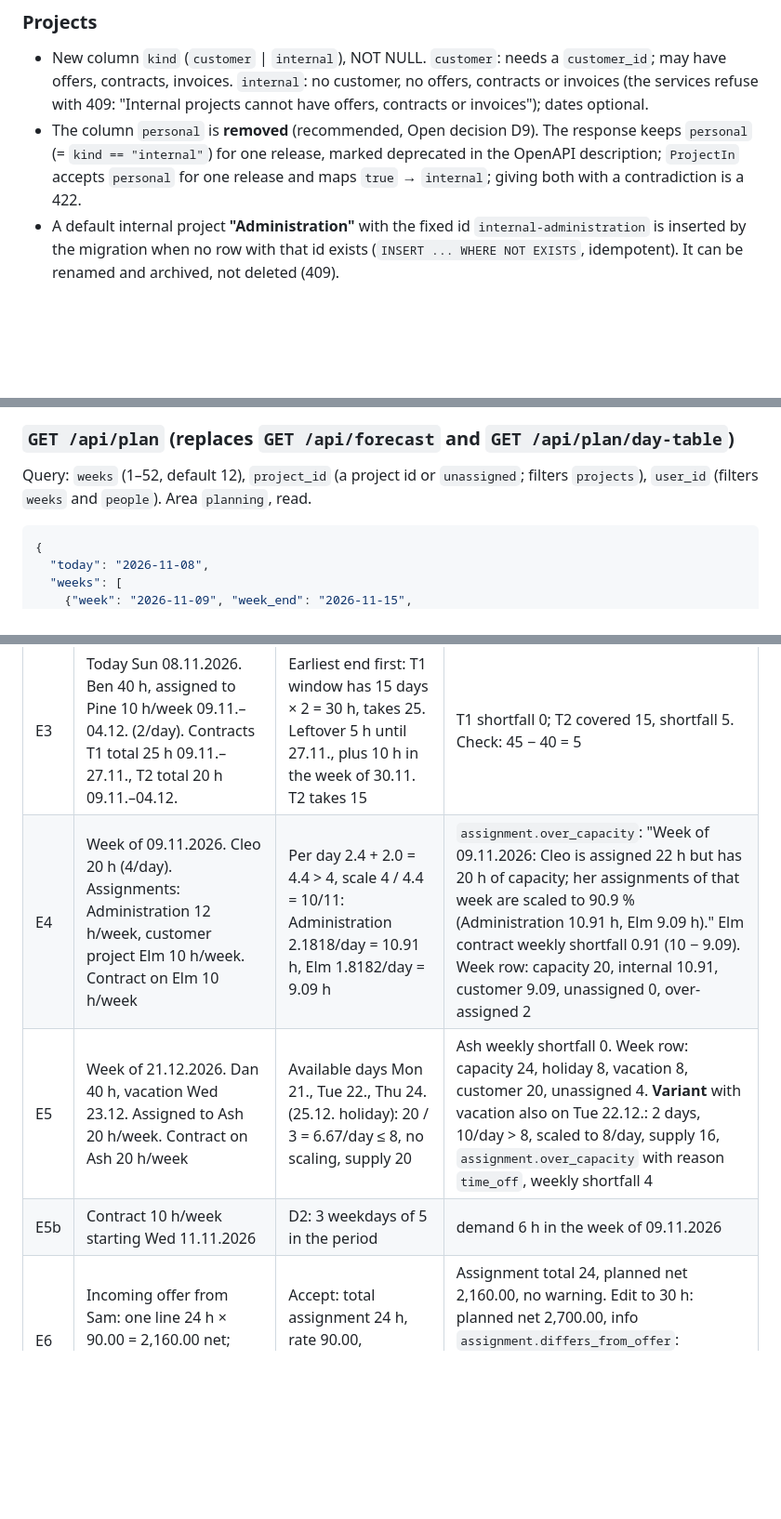
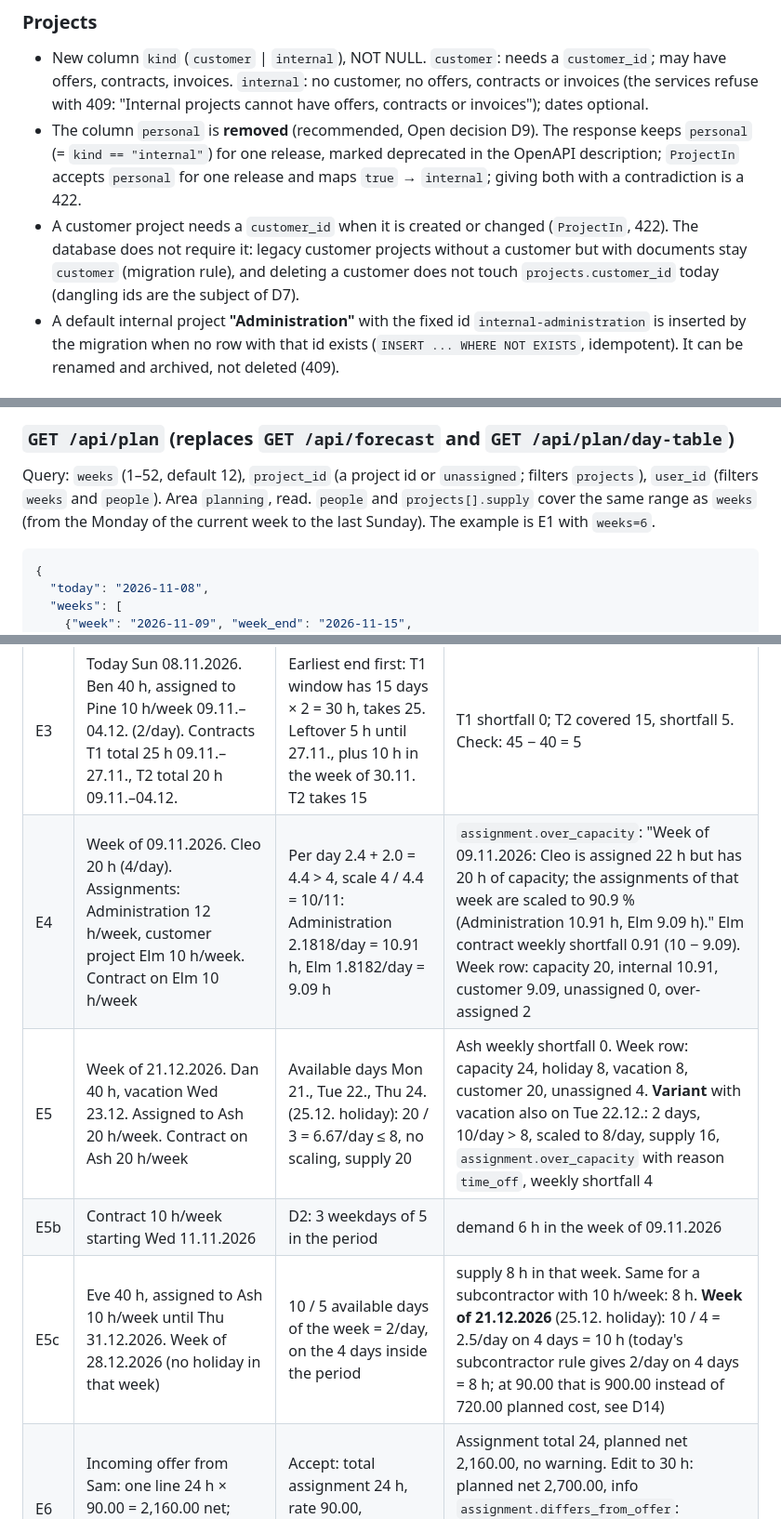
Before and after one commit to roggenbrot42/permitA38, a Markdown page: docs/specs/project-centric-planning.md, 3 parts joined by grey strips. Shown at 93% size. GitHub-like rendering; blank space fills up the shorter version.

````diff
--- a/docs/specs/project-centric-planning.md
+++ b/docs/specs/project-centric-planning.md
@@ -131,6 +134,9 @@ M2. **Revenue** (recommended, Open decision D1): no weekly revenue and no "assum
 * The column `personal` is **removed** (recommended, Open decision D9). The response keeps `personal` (=
   `kind == "internal"`) for one release, marked deprecated in the OpenAPI description; `ProjectIn` accepts
   `personal` for one release and maps `true` → `internal`; giving both with a contradiction is a 422.
+* A customer project needs a `customer_id` when it is created or changed (`ProjectIn`, 422). The database does not
+  require it: legacy customer projects without a customer but with documents stay `customer` (migration rule), and
+  deleting a customer does not touch `projects.customer_id` today (dangling ids are the subject of D7).
 * A default internal project **"Administration"** with the fixed id `internal-administration` is inserted by the
   migration when no row with that id exists (`INSERT ... WHERE NOT EXISTS`, idempotent). It can be renamed and
   archived, not deleted (409).
@@ -219,7 +225,8 @@ the shape `{code, severity, field, message, details, confirmable}` and **every m
 ### `GET /api/plan` (replaces `GET /api/forecast` and `GET /api/plan/day-table`)
 
 Query: `weeks` (1–52, default 12), `project_id` (a project id or `unassigned`; filters `projects`), `user_id`
-(filters `weeks` and `people`). Area `planning`, read.
+(filters `weeks` and `people`). Area `planning`, read. `people` and `projects[].supply` cover the same range as
+`weeks` (from the Monday of the current week to the last Sunday). The example is E1 with `weeks=6`.
 
 ```json
 {
@@ -348,9 +357,10 @@ Calendar: state BY. Between 09.11.2026 and 18.12.2026 there is no public holiday
 | E1 | Today Sun 08.11.2026. Ada 40 h. Internal "Administration": Ada 30 h/week 09.11.–18.12. Customer project Orchard: Ada 4 h/week 09.11.–18.12.; subcontractor Sam total 24 h 09.11.–04.12., rate 90.00. Contracts on Orchard: K1 4 h/week 09.11.–18.12., rate 120.00; K2 total 50 h 09.11.–04.12., rate 120.00. Nothing booked | Supply Orchard: Ada 0.8/day; Sam 24 h / 20 days = 1.2/day until 04.12. Weeks 09.11.–04.12.: supply 4 + 6 = 10 per week, K1 takes 4, leftover 6 per week, 24 in total. Weeks 07.12. and 14.12.: supply 4 = K1 4, leftover 0. K2 takes 24 of 50 | K1 shortfall 0. K2 remaining 50, covered 24, shortfall 26, `contract.shortfall`. Orchard supply employees 24, subcontractors 24, total 48; remaining_contracts 74; shortfall_contracts 26; status `short`. Ada unassigned 6 h/week, suggestion for K2: Ada 24 h 09.11.–04.12. Week of 09.11.: capacity 40, customer 4, internal 30, unassigned 6, billable share 10.0, subcontractors 6. Planned subcontractor cost 2,160.00; contract value 24 × 120 + 50 × 120 = 8,880.00; margin 6,720.00 |
 | E2 | E1, but today Sun 15.11.2026, and Ada booked 10 h on Orchard between 09.11. and 13.11. | Attribution week 09.11.: K1 takes 4, K2 gets 6, so K2 remaining 44. Sam's 24 h are still open (he booked nothing): 24 / 15 days (16.11.–04.12.) = 1.6/day. Weeks 16.11., 23.11., 30.11.: supply 4 + 8 = 12, K1 4, leftover 8, 24 in total | K2 remaining 44, covered 24, shortfall 20. Check: remaining demand K1 5 × 4 = 20 plus K2 44 = 64; supply Ada 20 + Sam 24 = 44; 64 − 44 = 20 |
 | E3 | Today Sun 08.11.2026. Ben 40 h, assigned to Pine 10 h/week 09.11.–04.12. (2/day). Contracts T1 total 25 h 09.11.–27.11., T2 total 20 h 09.11.–04.12. | Earliest end first: T1 window has 15 days × 2 = 30 h, takes 25. Leftover 5 h until 27.11., plus 10 h in the week of 30.11. T2 takes 15 | T1 shortfall 0; T2 covered 15, shortfall 5. Check: 45 − 40 = 5 |
-| E4 | Week of 09.11.2026. Cleo 20 h (4/day). Assignments: Administration 12 h/week, customer project Elm 10 h/week. Contract on Elm 10 h/week | Per day 2.4 + 2.0 = 4.4 > 4, scale 4 / 4.4 = 10/11: Administration 2.1818/day = 10.91 h, Elm 1.8182/day = 9.09 h | `assignment.over_capacity`: "Week of 09.11.2026: Cleo is assigned 22 h but has 20 h of capacity; her assignments of that week are scaled to 90.9 % (Administration 10.91 h, Elm 9.09 h)." Elm contract weekly shortfall 0.91 (10 − 9.09). Week row: capacity 20, internal 10.91, customer 9.09, unassigned 0, over-assigned 2 |
+| E4 | Week of 09.11.2026. Cleo 20 h (4/day). Assignments: Administration 12 h/week, customer project Elm 10 h/week. Contract on Elm 10 h/week | Per day 2.4 + 2.0 = 4.4 > 4, scale 4 / 4.4 = 10/11: Administration 2.1818/day = 10.91 h, Elm 1.8182/day = 9.09 h | `assignment.over_capacity`: "Week of 09.11.2026: Cleo is assigned 22 h but has 20 h of capacity; the assignments of that week are scaled to 90.9 % (Administration 10.91 h, Elm 9.09 h)." Elm contract weekly shortfall 0.91 (10 − 9.09). Week row: capacity 20, internal 10.91, customer 9.09, unassigned 0, over-assigned 2 |
 | E5 | Week of 21.12.2026. Dan 40 h, vacation Wed 23.12. Assigned to Ash 20 h/week. Contract on Ash 20 h/week | Available days Mon 21., Tue 22., Thu 24. (25.12. holiday): 20 / 3 = 6.67/day ≤ 8, no scaling, supply 20 | Ash weekly shortfall 0. Week row: capacity 24, holiday 8, vacation 8, customer 20, unassigned 4. **Variant** with vacation also on Tue 22.12.: 2 days, 10/day > 8, scaled to 8/day, supply 16, `assignment.over_capacity` with reason `time_off`, weekly shortfall 4 |
 | E5b | Contract 10 h/week starting Wed 11.11.2026 | D2: 3 weekdays of 5 in the period | demand 6 h in the week of 09.11.2026 |
+| E5c | Eve 40 h, assigned to Ash 10 h/week until Thu 31.12.2026. Week of 28.12.2026 (no holiday in that week) | 10 / 5 available days of the week = 2/day, on the 4 days inside the period | supply 8 h in that week. Same for a subcontractor with 10 h/week: 8 h. **Week of 21.12.2026** (25.12. holiday): 10 / 4 = 2.5/day on 4 days = 10 h (today's subcontractor rule gives 2/day on 4 days = 8 h; at 90.00 that is 900.00 instead of 720.00 planned cost, see D14) |
 | E6 | Incoming offer from Sam: one line 24 h × 90.00 = 2,160.00 net; plan 09.11.–04.12. with `hours_per_week` 6 | Accept: total assignment 24 h, rate 90.00, `hours_per_week` ignored | Assignment total 24, planned net 2,160.00, no warning. Edit to 30 h: planned net 2,700.00, info `assignment.differs_from_offer`: "Planned 30 h / 2,700.00 € differ from the offer's 24 h / 2,160.00 € (6 h / 540.00 € more)." |
 | E7 | E1 plus offer O1 on Orchard, total 10 h 16.11.–04.12., win probability 50 % | Contracts first: K2 already took every leftover hour until 04.12. O1 covered 0 | O1 shortfall 10, `offer.shortfall`; Orchard shortfall_contracts 26, shortfall_worst_case 36, shortfall_expected 26 + 5 = 31, status `short` |
 | E8 | Migration: projects (a) `personal` 1, no customer; (b) `personal` 0, no customer; (c) `personal` 1 with customer; (d) status NULL; (e) end before start. Contracts (f) both hour fields; (g) none. Allocation (h) employee with `incoming_offer_id` | Repairs and rejects per the table | (a) internal, (b) internal, (c) customer, (d) `active`, (e) in `migration_rejects` and not in `projects`; (f) `total_hours` NULL, (g) rejected; (h) rejected. `migrate --status` reports 3 rejects. `internal-administration` exists once after two runs |
````
Also changed, not shown: other parts of docs/specs/project-centric-planning.md (+11 -2 lines).
